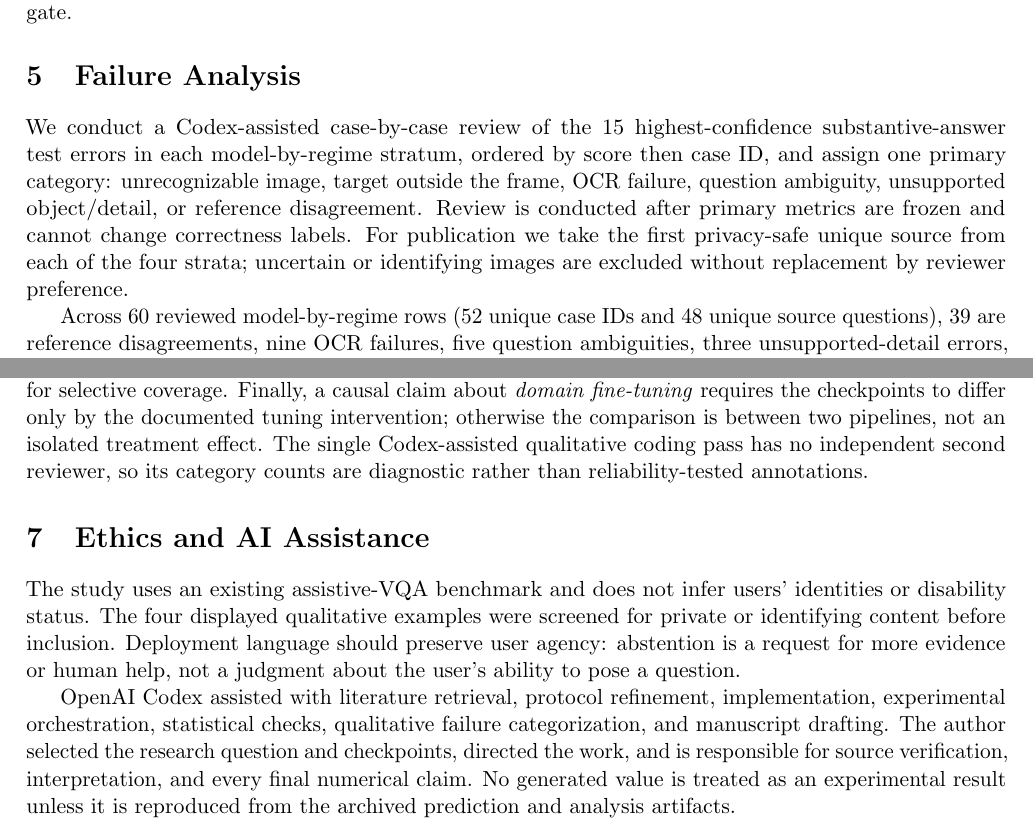
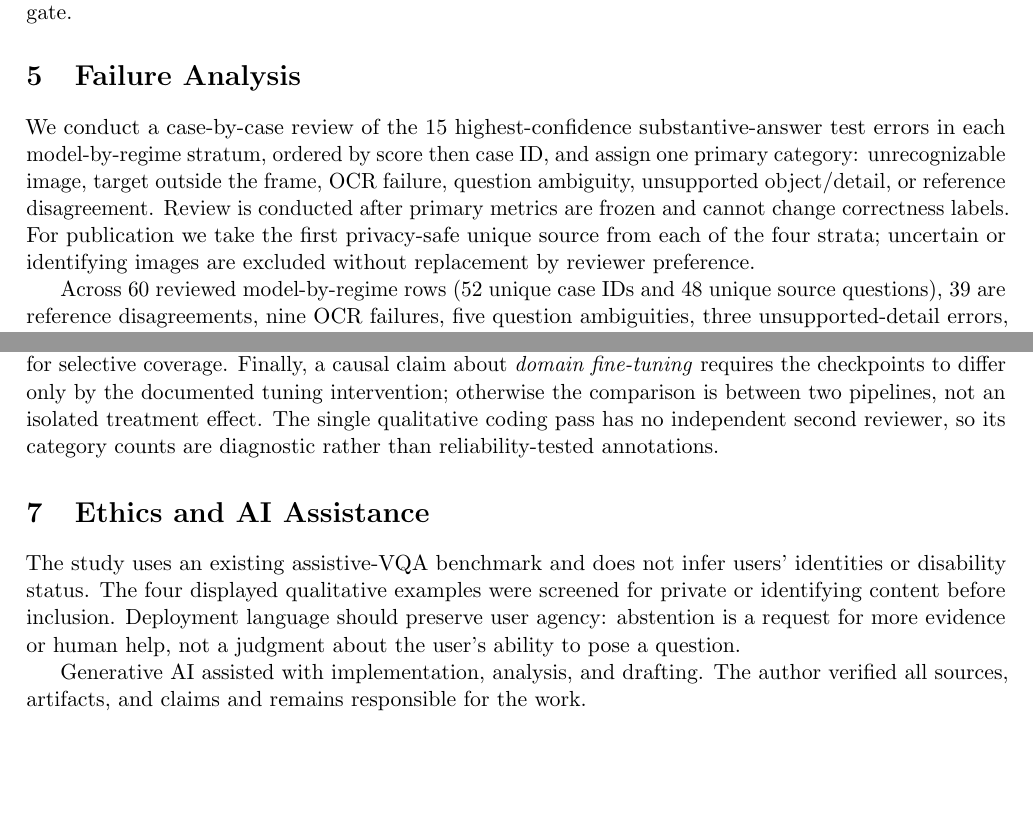
Before and after one commit to PRADDZY/sash, a LaTeX paper (paper/main.tex): two parts of pages 6 and 7 of 8, joined at a grey line, cut so that both start at the same text, the shorter picture padded with empty space. Compiled offline with pdfLaTeX.

Commit message:
simplify AI disclosure

```diff
--- a/paper/main.tex
+++ b/paper/main.tex
@@ -483,7 +483,7 @@ requires a separate experiment.
 
 \section{Failure Analysis}
 
-We conduct a Codex-assisted case-by-case review of the 15 highest-confidence
+We conduct a case-by-case review of the 15 highest-confidence
 substantive-answer test errors in each model-by-regime stratum, ordered by score then
 case ID, and assign one primary category:
 unrecognizable image, target outside the frame, OCR failure, question ambiguity,
@@ -569,7 +569,7 @@ still depends on tokenization and decoding.  Platt calibration can improve ECE
 without improving the ordering needed for selective coverage.  Finally, a causal
 claim about \emph{domain fine-tuning} requires the checkpoints to differ only by the
 documented tuning intervention; otherwise the comparison is between two pipelines,
-not an isolated treatment effect.  The single Codex-assisted qualitative coding pass
+not an isolated treatment effect.  The single qualitative coding pass
 has no independent second reviewer, so its category counts are diagnostic rather than
 reliability-tested annotations.
 
@@ -581,13 +581,8 @@ screened for private or identifying content before inclusion.  Deployment langua
 should preserve user agency: abstention is a request for more evidence or human help,
 not a judgment about the user's ability to pose a question.
 
-OpenAI Codex assisted with literature retrieval, protocol refinement, implementation,
-experimental orchestration, statistical checks, qualitative failure categorization,
-and manuscript drafting.  The
-author selected the research question and checkpoints, directed the work, and is
-responsible for source verification, interpretation, and every final numerical
-claim.  No generated value is treated as an experimental result unless it is
-reproduced from the archived prediction and analysis artifacts.
+Generative AI assisted with implementation, analysis, and drafting.  The author
+verified all sources, artifacts, and claims and remains responsible for the work.
 
 \section{Conclusion}
 
```
Also changed, not shown: paper/main.pdf, 1 other file.
